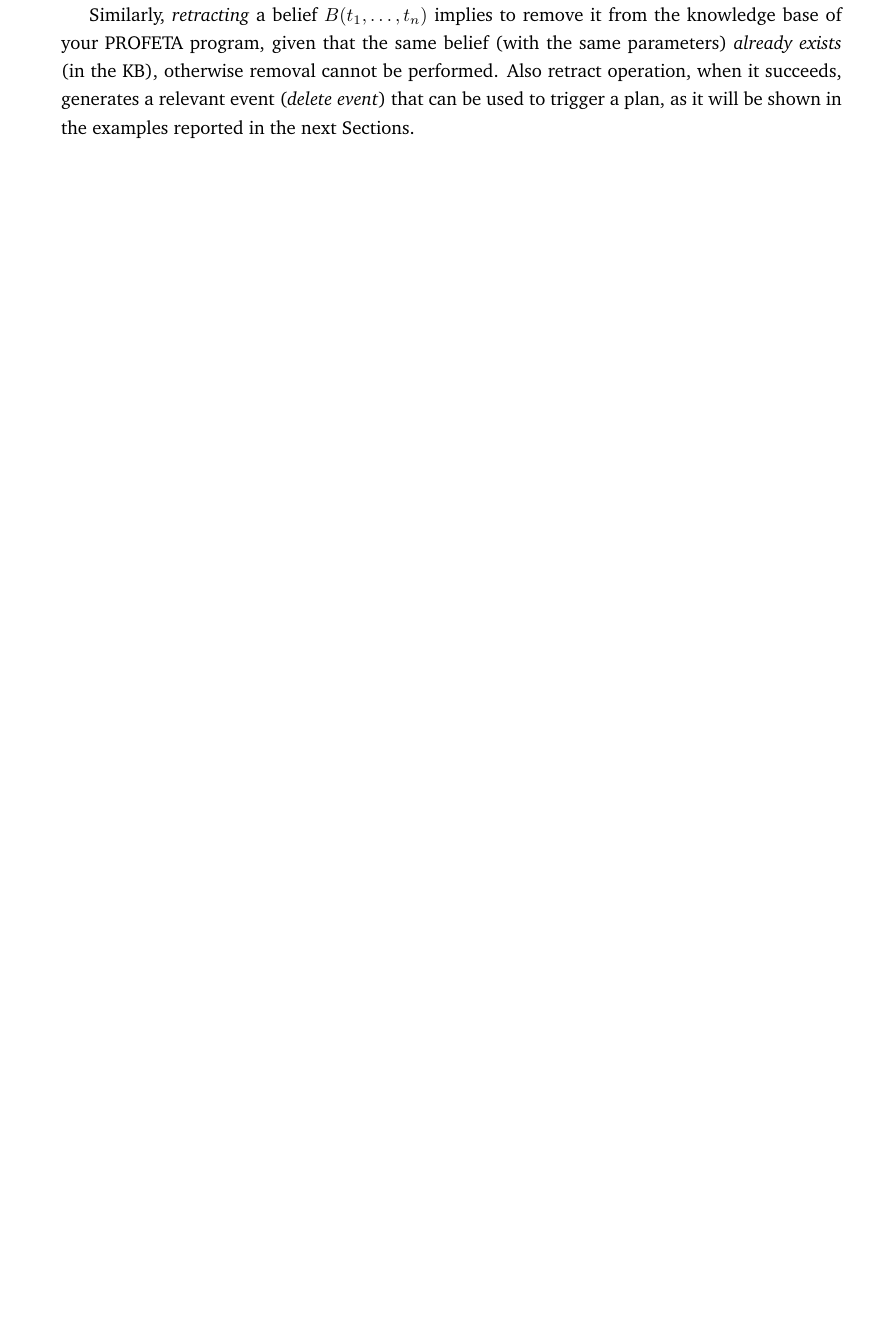
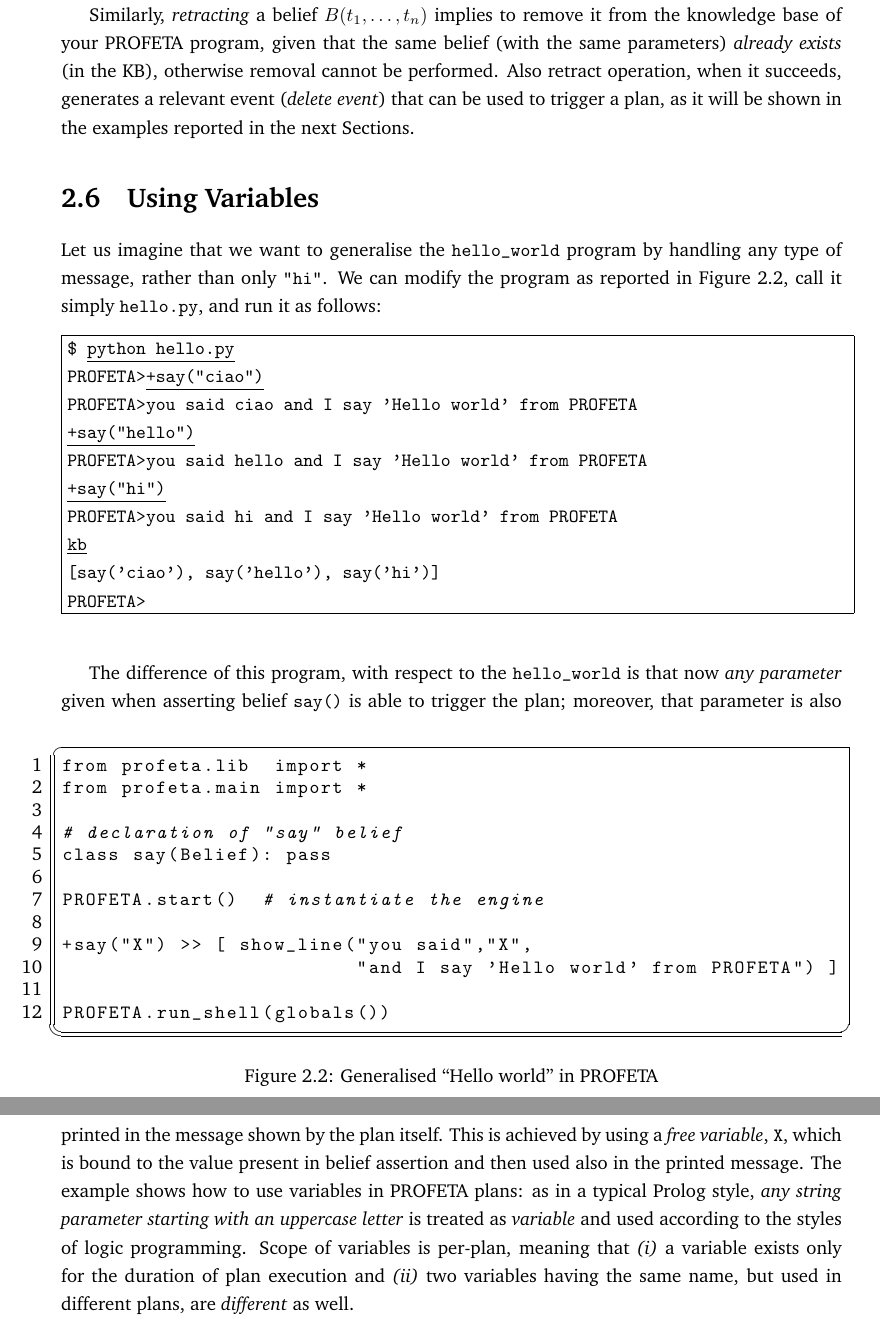
Before and after one commit to corradosantoro/profeta-book, a LaTeX thesis (profeta-book.tex, which reads basics.tex): part of page 13 of 14 before the commit and two parts of pages 13 and 14 of 15 after it, the two joined at a grey line, cut so that both start at the same text, the shorter picture padded with empty space. Compiled offline with pdfLaTeX.

Commit message:
another section

```diff
--- a/basics.tex
+++ b/basics.tex
@@ -363,3 +363,69 @@ Also retract operation, when it succeeds, generates a relevant event
 (\emph{delete event}) that can be used to trigger a plan, as it will be
 shown in the examples reported in the next Sections.
 %%
+
+
+%%
+\section{Using Variables}
+%%
+Let us imagine that we want to generalise the \texttt{hello\_world} program
+by handling any type of message, rather than only \texttt{"hi"}.
+%%
+We can modify the program as reported in Figure~\ref{fig:hello_gen},
+call it simply \texttt{hello.py}, and run it as follows:
+%%
+\shellsnap{%
+\$ \underline{python hello.py}\\
+PROFETA>\underline{+say("ciao")}\\
+PROFETA>you said ciao and I say 'Hello world' from PROFETA\\
+\underline{+say("hello")}\\
+PROFETA>you said hello and I say 'Hello world' from PROFETA\\
+\underline{+say("hi")}\\
+PROFETA>you said hi and I say 'Hello world' from PROFETA\\
+\underline{kb}\\
+{[say('ciao'), say('hello'), say('hi')]}\\
+PROFETA>}
+%%
+
+%%
+\begin{figure}[b!]
+\python%%
+\begin{lstlisting}
+from profeta.lib  import *
+from profeta.main import *
+
+# declaration of "say" belief
+class say(Belief): pass
+
+PROFETA.start()  # instantiate the engine
+
++say("X") >> [ show_line("you said","X",
+                         "and I say 'Hello world' from PROFETA") ]
+
+PROFETA.run_shell(globals())
+\end{lstlisting}
+\caption{Generalised ``Hello world'' in PROFETA}\label{fig:hello_gen}
+\end{figure}
+%%
+%%
+
+%%
+The difference of this program, with respect to the \texttt{hello\_world}
+is that now \emph{any parameter} given when asserting belief \texttt{say()}
+is able to trigger the plan; moreover, that parameter is also printed in the
+message shown by the plan itself.
+%%
+This is achieved by using a \emph{free variable}, \texttt{X}, which is
+bound to the value present in belief assertion and then used also in the
+printed message.
+%%
+The example shows how to use variables in PROFETA plans: as in a typical
+Prolog style, \emph{any string parameter starting with an uppercase letter}
+is treated as \emph{variable} and used according to the styles of logic
+programming.
+%%
+Scope of variables is per-plan, meaning that \emph{(i)} a variable exists
+only for the
+duration of plan execution and  \emph{(ii)}  two variables having the same
+name, but used in different plans, are \emph{different} as well.
+%%
```
Also changed, not shown: basics.tex (4 more changed lines).
